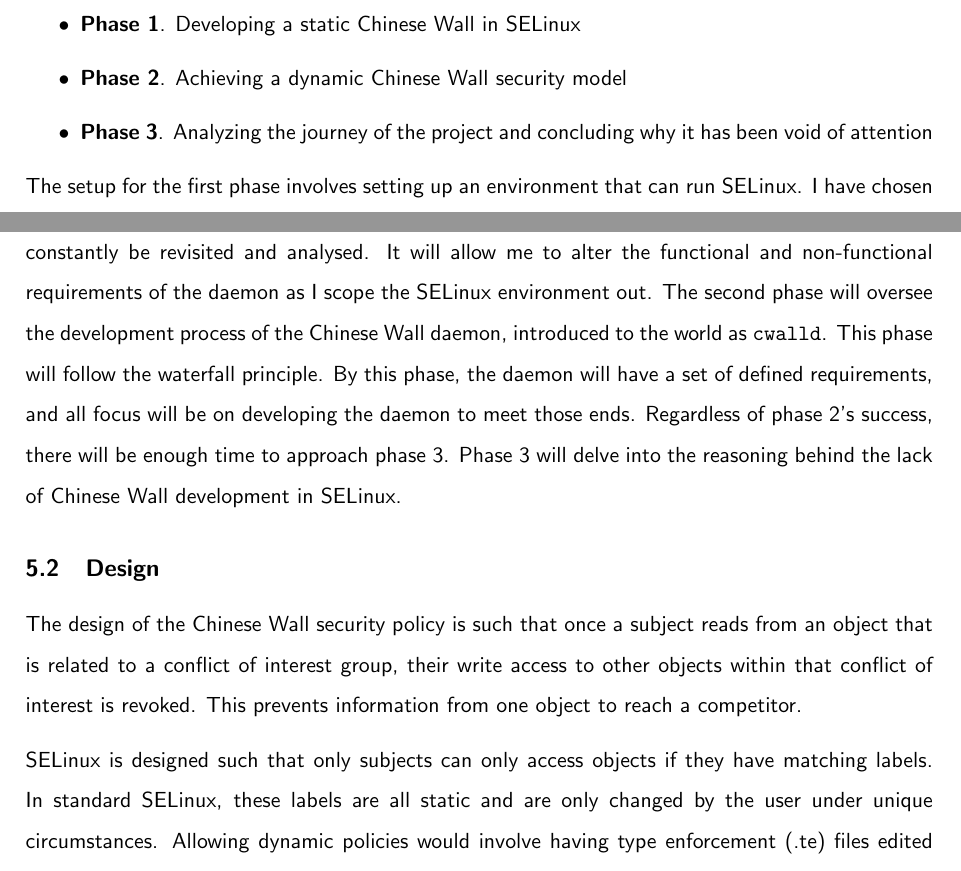
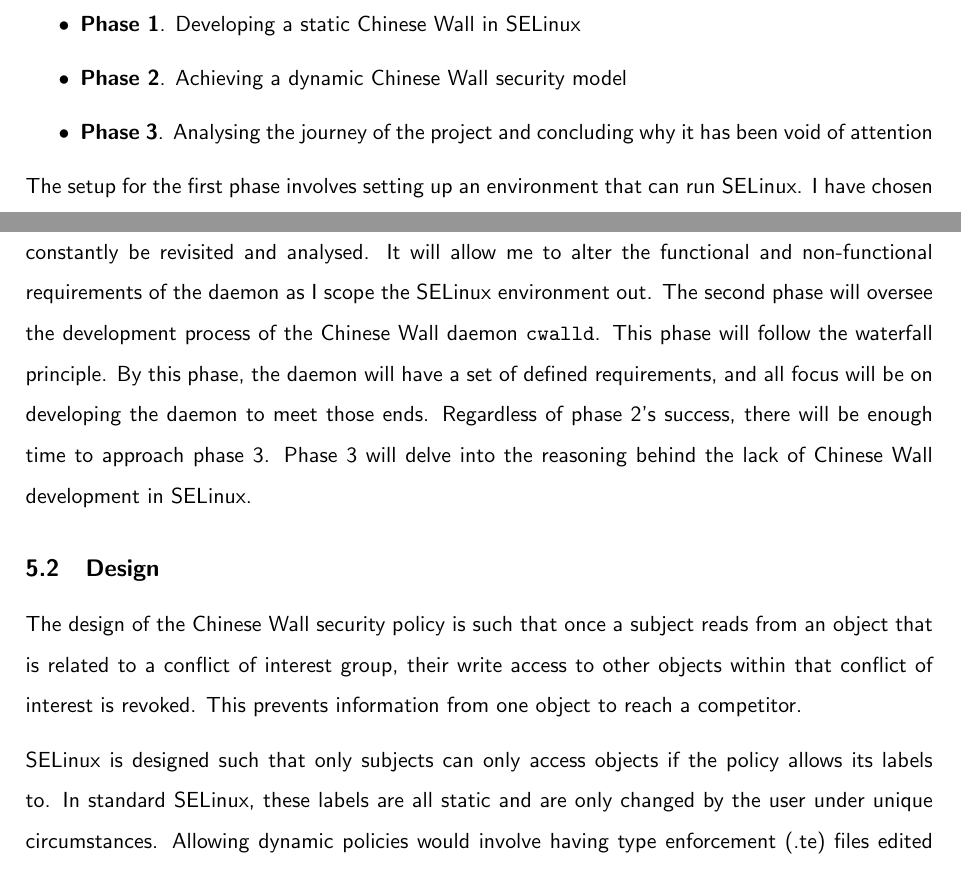
Before and after one commit to calumvc/cwalld, a LaTeX thesis (dissertation/NovProgress.tex): two parts of pages 9 and 12 of 15, joined at a grey line, cut so that both start at the same text. Compiled offline with pdfLaTeX.

Commit message:
stuffers

```diff
--- a/dissertation/NovProgress.tex
+++ b/dissertation/NovProgress.tex
@@ -235,7 +235,7 @@ The project has 3 main phases.
 \begin{itemize}
   \item \textbf{Phase 1}. Developing a static Chinese Wall in SELinux
   \item \textbf{Phase 2}. Achieving a dynamic Chinese Wall security model
-  \item \textbf{Phase 3}. Analyzing the journey of the project and concluding why it has been void of attention
+  \item \textbf{Phase 3}. Analysing the journey of the project and concluding why it has been void of attention
 \end{itemize}
 
 The setup for the first phase involves setting up an environment that can run SELinux. I have chosen Red Hat as the Linux distribution for this end. Red Hat Enterprise Linux (RHEL) is a popular SELinux distribution
@@ -286,7 +286,7 @@ A Gantt chart was constructed to depict the project timeline:
 As mentioned earlier, the project has 3 phases. Each phase will refer to a different style of development methodology.
 The first phase is based on researching and understanding the capabilities of SELinux, and the completion of a static Chinese Wall. This phase is agile, as the needs of the phase will constantly be revisited
 and analysed. It will allow me to alter the functional and non-functional requirements of the daemon as I scope the SELinux environment out.
-The second phase will oversee the development process of the Chinese Wall daemon, introduced to the world as \verb_cwalld_. This phase will follow the waterfall principle. By this phase, the daemon will have
+The second phase will oversee the development process of the Chinese Wall daemon \verb_cwalld_. This phase will follow the waterfall principle. By this phase, the daemon will have
 a set of defined requirements, and all focus will be on developing the daemon to meet those ends. Regardless of phase 2's success, there will be enough time to approach phase 3. Phase 3 will delve into the reasoning behind the lack
 of Chinese Wall development in SELinux.
 
@@ -295,7 +295,7 @@ of Chinese Wall development in SELinux.
 The design of the Chinese Wall security policy is such that once a subject reads from an object that is related to a conflict of interest group, their write access to other objects within that conflict of interest
 is revoked. This prevents information from one object to reach a competitor.
 
-SELinux is designed such that only subjects can only access objects if they have matching labels. In standard SELinux, these labels are all static and are only changed by the user under unique circumstances.
+SELinux is designed such that only subjects can only access objects if the policy allows its labels to. In standard SELinux, these labels are all static and are only changed by the user under unique circumstances.
 Allowing dynamic policies would involve having type enforcement (.te) files edited and installed live based on the labels of the subjects. This is where the Chinese Wall daemon is required.
 
 \subsection{Implementation and Technology ideas}
```
Also changed, not shown: dissertation/sections/acknowledgements.tex (+5 -1 lines), progress.md (+1 -1 lines), dissertation/main.bbl, dissertation/main.pdf, dissertation/static-wall.pdf (added), dissertation/NovProgress.tex (2 more changed lines), 12 other files.
